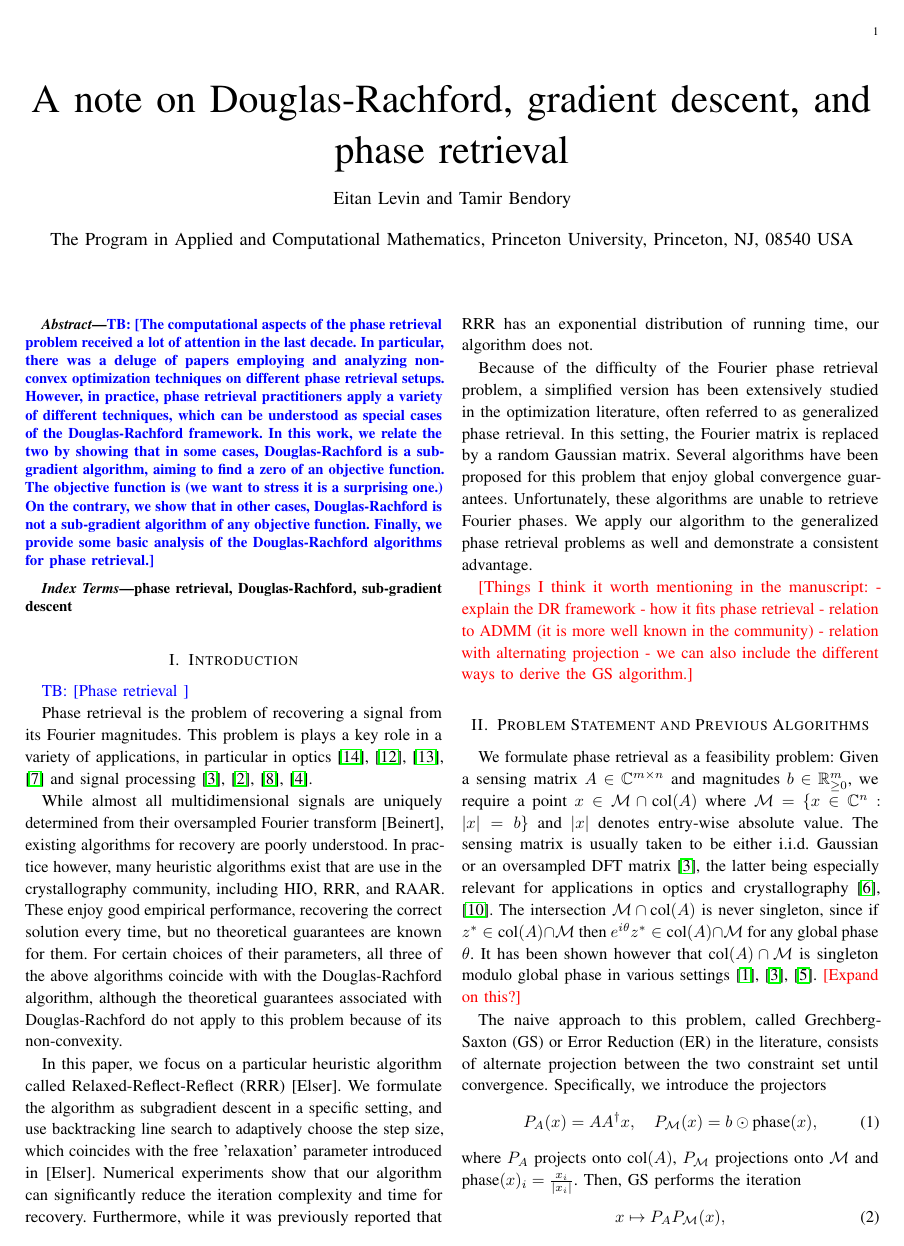
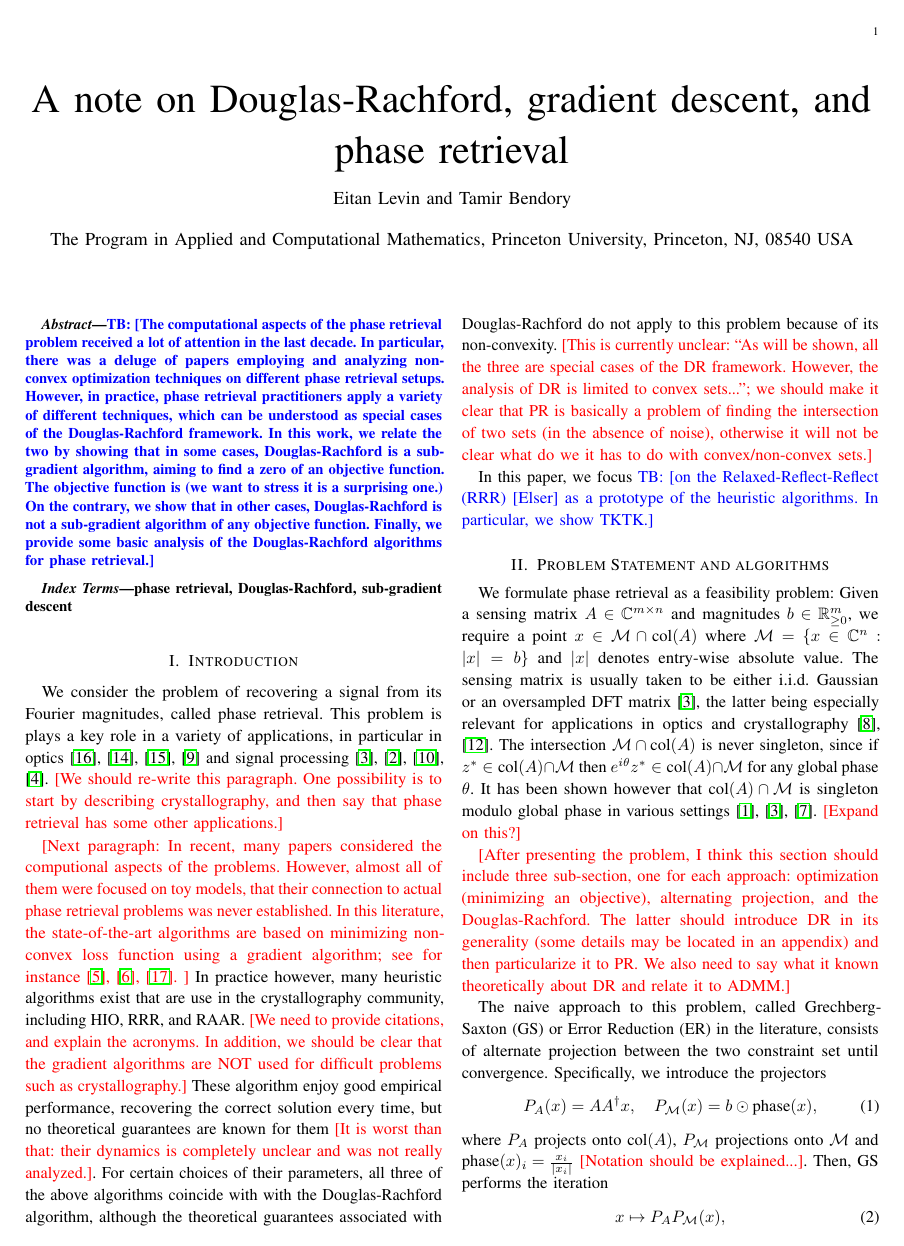
Before and after one commit to eitangl/RRR_adaptive, a LaTeX paper (RRR_paper.tex): page 1 of 6. Compiled offline with pdfLaTeX.

Commit message:
more comments

```diff
--- a/RRR_paper.tex
+++ b/RRR_paper.tex
@@ -156,33 +156,31 @@ phase retrieval, Douglas-Rachford, sub-gradient descent
 
 \section{Introduction}
 
-\tb{Phase retrieval }
+We consider the problem of recovering a signal from its Fourier magnitudes, called phase retrieval.
+This problem is plays a key role in a variety of applications, in particular in optics~\cite{walther1963question,shechtman2015phase,trebino2012frequency,fienup1987phase} and signal processing~\cite{Bendory2017,baykal2004blind,lawrence2008fundamentals,bendory2017bispectrum}. \TODO{We should re-write this paragraph. One possibility is to start by describing crystallography, and then say that phase retrieval has some other applications.}
 
+\TODO{Next paragraph: In recent, many papers considered the computional aspects of the problems. However, almost all of them were focused on toy models, that their connection to actual phase retrieval problems was never established. In this literature, the state-of-the-art algorithms are based on minimizing non-convex loss function using a gradient algorithm; see for instance~\cite{candes2015phase,chen2017solving,wang2017solving}. }
+%While almost all multidimensional signals are uniquely determined from their oversampled Fourier transform [Beinert], existing algorithms for recovery are poorly understood.
+In practice however, many heuristic algorithms exist that are use in the crystallography community, including HIO, RRR, and RAAR. \TODO{We need to provide citations, and explain the acronyms. In addition, we should be clear that the gradient algorithms are NOT used for difficult problems such as crystallography.} These algorithm enjoy good empirical performance, recovering the correct solution every time, but no theoretical guarantees are known for them \TODO{It is worst than that: their dynamics is completely unclear and was not really analyzed.}. For certain choices of their parameters, all three of the above algorithms coincide with with the Douglas-Rachford algorithm, although the theoretical guarantees associated with Douglas-Rachford do not apply to this problem because of its non-convexity. \TODO{This is currently unclear: ``As will be shown, all the three are special cases of the DR framework. However, the analysis of DR is limited to convex sets...''; we should make it clear that PR is basically a problem of finding the intersection of two sets (in the absence of noise), otherwise it will not be clear what do we it has to do with convex/non-convex sets.}
 
-Phase retrieval is the problem of recovering a signal from its Fourier magnitudes. This problem is plays a key role in a variety of applications, in particular in optics~\cite{walther1963question,shechtman2015phase,trebino2012frequency,fienup1987phase} and signal processing~\cite{Bendory2017,baykal2004blind,lawrence2008fundamentals,bendory2017bispectrum}.
+In this paper, we focus \tb{on the Relaxed-Reflect-Reflect (RRR) [Elser] as a prototype of the heuristic algorithms.
+In particular, we show TKTK.}
 
+%We formulate the algorithm as subgradient descent in a specific setting, and use backtracking line search to adaptively choose the step size, which coincides with the free 'relaxation' parameter introduced in [Elser]. Numerical experiments show that our algorithm can significantly reduce the iteration complexity and time for recovery. Furthermore, while it was previously reported that RRR has an exponential distribution of running time, our algorithm does not.
 
-While almost all multidimensional signals are uniquely determined from their oversampled Fourier transform [Beinert], existing algorithms for recovery are poorly understood. In practice however, many heuristic algorithms exist that are use in the crystallography community, including HIO, RRR, and RAAR. These enjoy good empirical performance, recovering the correct solution every time, but no theoretical guarantees are known for them. For certain choices of their parameters, all three of the above algorithms coincide with with the Douglas-Rachford algorithm, although the theoretical guarantees associated with Douglas-Rachford do not apply to this problem because of its non-convexity.
+%Because of the difficulty of the Fourier phase retrieval problem, a simplified version has been extensively studied in the optimization literature, often referred to as generalized phase retrieval. In this setting, the Fourier matrix is replaced by a random Gaussian matrix. Several algorithms have been proposed for this problem that enjoy global convergence guarantees. Unfortunately, these algorithms are unable to retrieve Fourier phases. We apply our algorithm to the generalized phase retrieval problems as well and demonstrate a consistent advantage.
 
-In this paper, we focus on a particular heuristic algorithm called Relaxed-Reflect-Reflect (RRR) [Elser]. We formulate the algorithm as subgradient descent in a specific setting, and use backtracking line search to adaptively choose the step size, which coincides with the free 'relaxation' parameter introduced in [Elser]. Numerical experiments show that our algorithm can significantly reduce the iteration complexity and time for recovery. Furthermore, while it was previously reported that RRR has an exponential distribution of running time, our algorithm does not.
+\section{Problem Statement and algorithms}
 
-Because of the difficulty of the Fourier phase retrieval problem, a simplified version has been extensively studied in the optimization literature, often referred to as generalized phase retrieval. In this setting, the Fourier matrix is replaced by a random Gaussian matrix. Several algorithms have been proposed for this problem that enjoy global convergence guarantees. Unfortunately, these algorithms are unable to retrieve Fourier phases. We apply our algorithm to the generalized phase retrieval problems as well and demonstrate a consistent advantage.
+We formulate phase retrieval as a feasibility problem: Given a sensing matrix $A\in\CC^{m\times n}$ and magnitudes $b\in\RR^{m}_{\geq 0}$, we require a point $x\in\MM\cap \col(A)$ where $\MM=\{x\in\CC^n:\ |x|=b\}$ and $|x|$ denotes entry-wise absolute value. The sensing matrix is usually taken to be either i.i.d. Gaussian or an oversampled DFT matrix \cite{Bendory2017}, the latter being especially relevant for applications in optics and crystallography \cite{Elser2017, Luke2005}. The intersection $\MM\cap\col(A)$ is never singleton, since if $z^*\in\col(A)\cap\MM$ then $e^{i\theta}z^*\in\col(A)\cap \MM$ for any global phase $\theta$. It has been shown however that $\col(A)\cap\MM$ is singleton modulo global phase in various settings \cite{Bandeira2014,Bendory2017,Conca2015}. \TODO{Expand on this?}
 
-\TODO{Things I think it worth mentioning in the manuscript:
-	- explain the DR framework
-	- how it fits phase retrieval
-	- relation to ADMM (it is more well known in the community)
-	- relation with alternating projection
-	- we can also include the different ways to derive the GS algorithm.}
-
-\section{Problem Statement and Previous Algorithms}
-We formulate phase retrieval as a feasibility problem: Given a sensing matrix $A\in\CC^{m\times n}$ and magnitudes $b\in\RR^{m}_{\geq 0}$, we require a point $x\in\MM\cap \col(A)$ where $\MM=\{x\in\CC^n:\ |x|=b\}$ and $|x|$ denotes entry-wise absolute value. The sensing matrix is usually taken to be either i.i.d. Gaussian or an oversampled DFT matrix \cite{Bendory2017}, the latter being especially relevant for applications in optics and crystallography \cite{Elser2017, Luke2005}. The intersection $\MM\cap\col(A)$ is never singleton, since if $z^*\in\col(A)\cap\MM$ then $e^{i\theta}z^*\in\col(A)\cap \MM$ for any global phase $\theta$. It has been shown however that $\col(A)\cap\MM$ is singleton modulo global phase in various settings \cite{Bandeira2014,Bendory2017,Conca2015}. \TODO{Expand on this?}
+\TODO{After presenting the problem, I think this section should include three sub-section, one for each approach: optimization (minimizing an objective), alternating projection, and the Douglas-Rachford. The latter should introduce DR in its generality (some details may be located in an appendix) and then particularize it to PR. We also need to say what it known theoretically about DR and relate it to ADMM.}
 
 The naive approach to this problem, called Grechberg-Saxton (GS) or Error Reduction (ER) in the literature, consists of alternate projection between the two constraint set until convergence. Specifically, we introduce the projectors
 \begin{equation}\label{eq:projections}
     P_A(x) = AA^{\dagger}x, \quad P_{\MM}(x)=b\odot \phase(x),
 \end{equation}
-where $P_A$ projects onto $\col(A)$, $P_{\MM}$ projections onto $\MM$ and $\phase(x)_i=\frac{x_i}{|x_i|}$. Then, GS performs the iteration
+where $P_A$ projects onto $\col(A)$, $P_{\MM}$ projections onto $\MM$ and $\phase(x)_i=\frac{x_i}{|x_i|}$ \TODO{Notation should be explained...}. Then, GS performs the iteration
 \begin{equation}\label{eq:GS}
     x\mapsto P_AP_{\MM}(x),
 \end{equation}
```
Also changed, not shown: RRR_refs.bib (+33 -0 lines), RRR_paper.tex (5 more changed lines), 1 other file.
